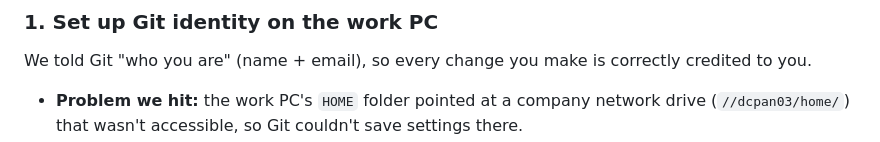
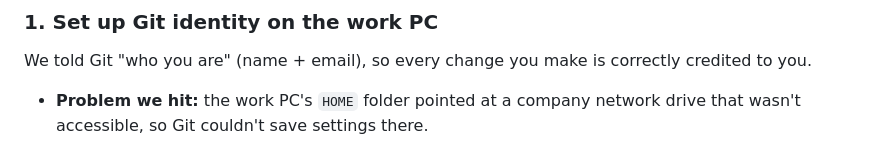
Before and after one commit to Ralso11/terraform-cicd-project, a Markdown page: README.md, the part around one of its changes. Rendered like a GitHub page.

Commit message:
Remove local username and network path from docs

```diff
--- a/README.md
+++ b/README.md
@@ -87,7 +87,7 @@ We told Git "who you are" (name + email), so every change you make is
 correctly credited to you.
 
 - **Problem we hit:** the work PC's `HOME` folder pointed at a company
-  network drive (`//dcpan03/home/`) that wasn't accessible, so Git
+  network drive that wasn't accessible, so Git
   couldn't save settings there.
 - **Fix:** we manually pointed Git's config to a real, writable folder on
   the local `C:` drive instead
```
Also changed, not shown: other parts of README.md (+1 -1 lines), PROJECT_GUIDE.md (+1 -1 lines).
